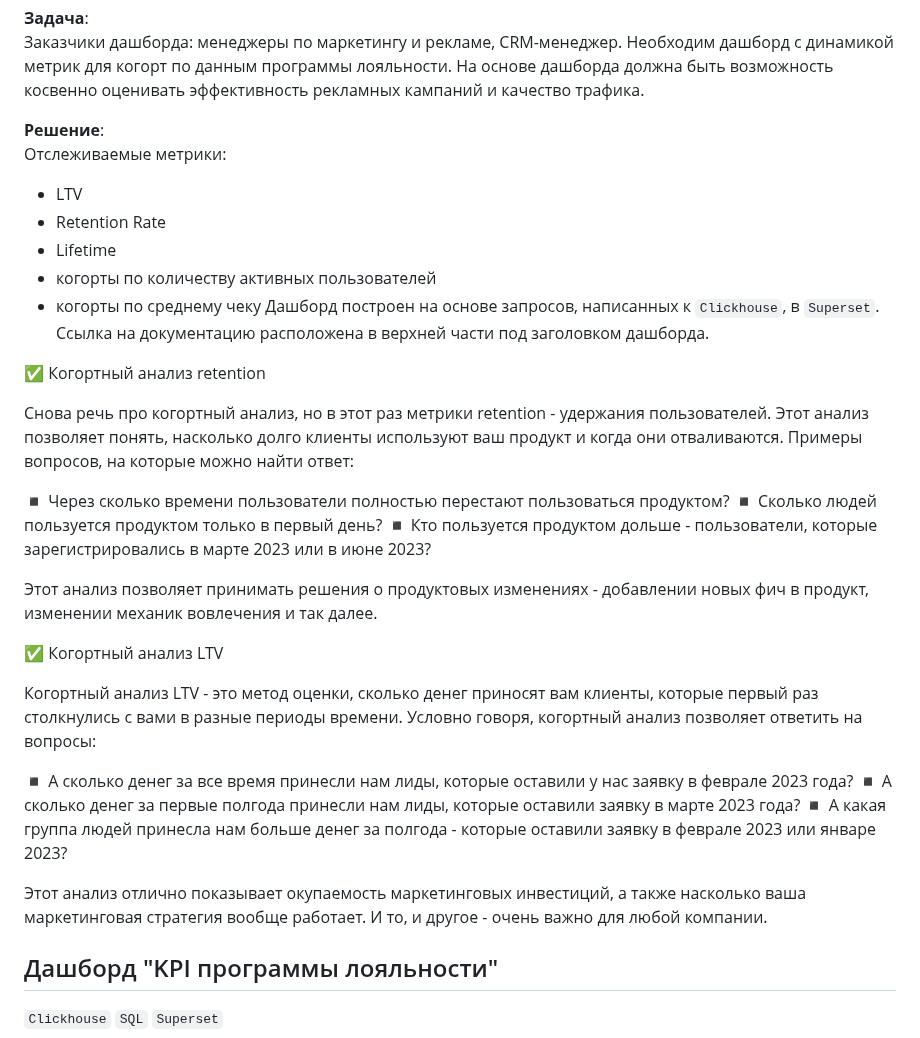
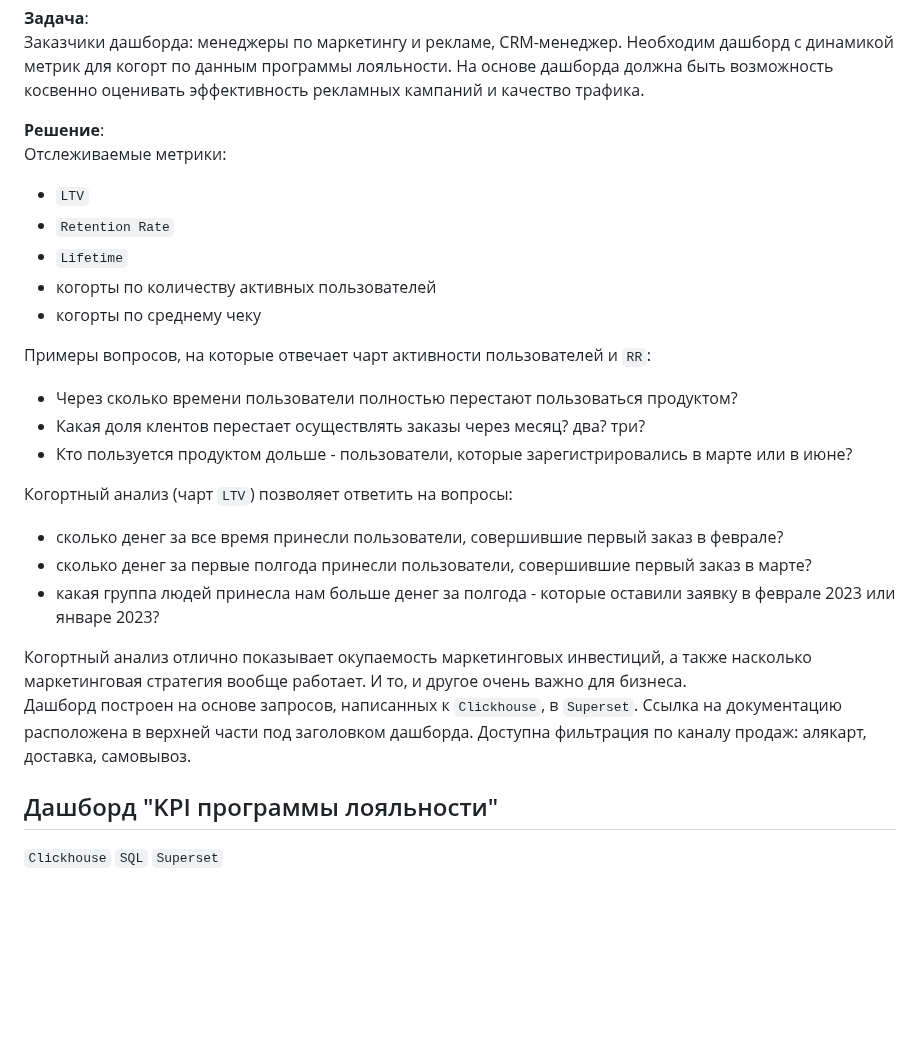
Before and after one commit to annapavlovads/DA_portfolio, a Markdown page: dashboards/README.md, the part around the change. Drawn GitHub-style; blank space fills up the shorter version.

```diff
--- a/dashboards/README.md
+++ b/dashboards/README.md
@@ -26,35 +26,24 @@
 
 **Решение**: <br>
 Отслеживаемые метрики:
-- LTV
-- Retention Rate
-- Lifetime
+- `LTV`
+- `Retention Rate`
+- `Lifetime`
 - когорты по количеству активных пользователей
 - когорты по среднему чеку
-Дашборд построен на основе запросов, написанных к `Clickhouse`, в `Superset`. Ссылка на документацию расположена в верхней части под заголовком дашборда. <br>
 
+Примеры вопросов, на которые отвечает чарт активности пользователей и `RR`:
+- Через сколько времени пользователи полностью перестают пользоваться продуктом?
+- Какая доля клентов перестает осуществлять заказы через месяц? два? три?
+- Кто пользуется продуктом дольше - пользователи, которые зарегистрировались в марте или в июне?
 
-✅ Когортный анализ retention
+Когортный анализ (чарт `LTV`) позволяет ответить на вопросы:
+- сколько денег за все время принесли пользователи, совершившие первый заказ в феврале?
+- сколько денег за первые полгода принесли пользователи, совершившие первый заказ в марте?
+- какая группа людей принесла нам больше денег за полгода - которые оставили заявку в феврале 2023 или январе 2023?
 
-Снова речь про когортный анализ, но в этот раз метрики retention - удержания пользователей.
-Этот анализ позволяет понять, насколько долго клиенты используют ваш продукт и когда они отваливаются. Примеры вопросов, на которые можно найти ответ:
-
-◾️ Через сколько времени пользователи полностью перестают пользоваться продуктом?
-◾️ Сколько людей пользуется продуктом только в первый день?
-◾️ Кто пользуется продуктом дольше - пользователи, которые зарегистрировались в марте 2023 или в июне 2023?
-
-Этот анализ позволяет принимать решения о продуктовых изменениях - добавлении новых фич в продукт, изменении механик вовлечения и так далее.
-
-
-✅ Когортный анализ LTV
-
-Когортный анализ LTV - это метод оценки, сколько денег приносят вам клиенты, которые первый раз столкнулись с вами в разные периоды времени. Условно говоря, когортный анализ позволяет ответить на вопросы:
-
-◾️ А сколько денег за все время принесли нам лиды, которые оставили у нас заявку в феврале 2023 года?
-◾️ А сколько денег за первые полгода принесли нам лиды, которые оставили заявку в марте 2023 года?
-◾️ А какая группа людей принесла нам больше денег за полгода - которые оставили заявку в феврале 2023 или январе 2023?
-
-Этот анализ отлично показывает окупаемость маркетинговых инвестиций, а также насколько ваша маркетинговая стратегия вообще работает. И то, и другое - очень важно для любой компании.
+Когортный анализ отлично показывает окупаемость маркетинговых инвестиций, а также насколько маркетинговая стратегия вообще работает. И то, и другое очень важно для бизнеса. <br>
+Дашборд построен на основе запросов, написанных к `Clickhouse`, в `Superset`. Ссылка на документацию расположена в верхней части под заголовком дашборда. Доступна фильтрация по каналу продаж: алякарт, доставка, самовывоз.
 
 
 
```
